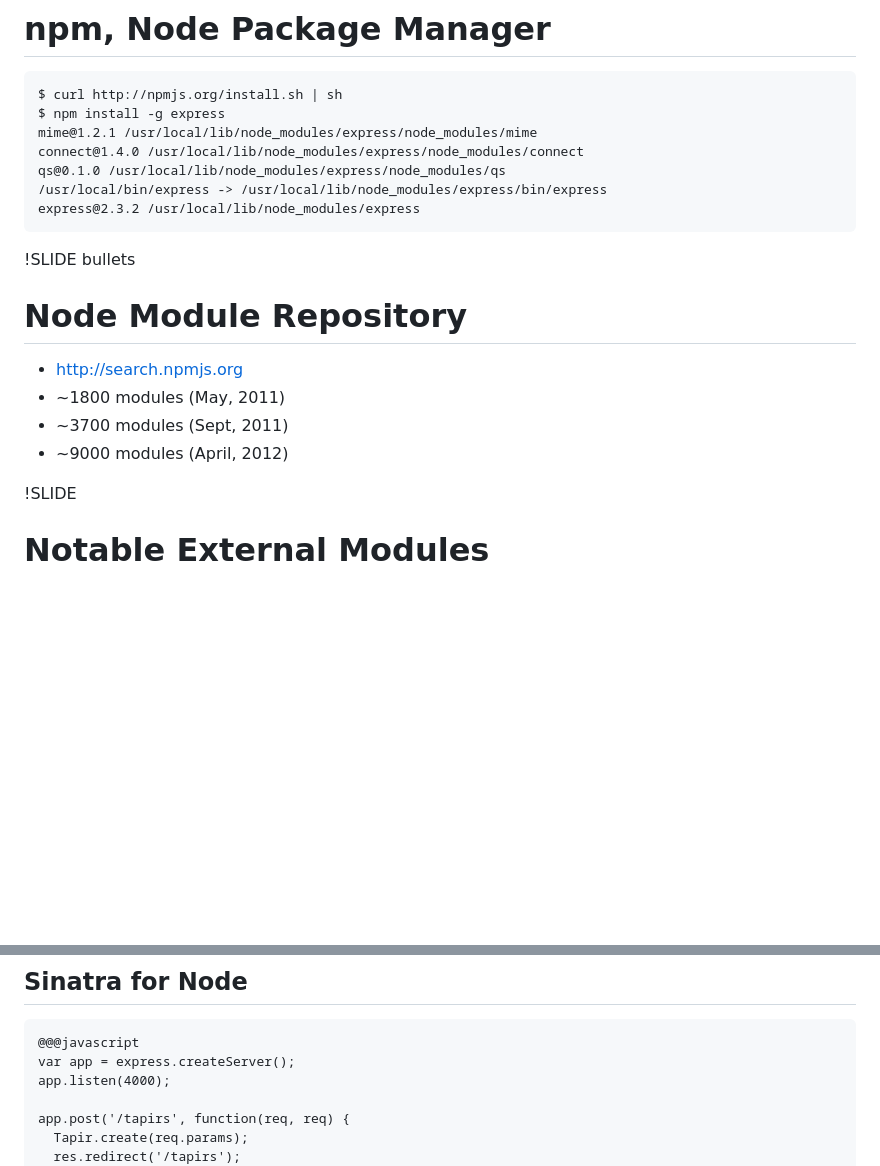
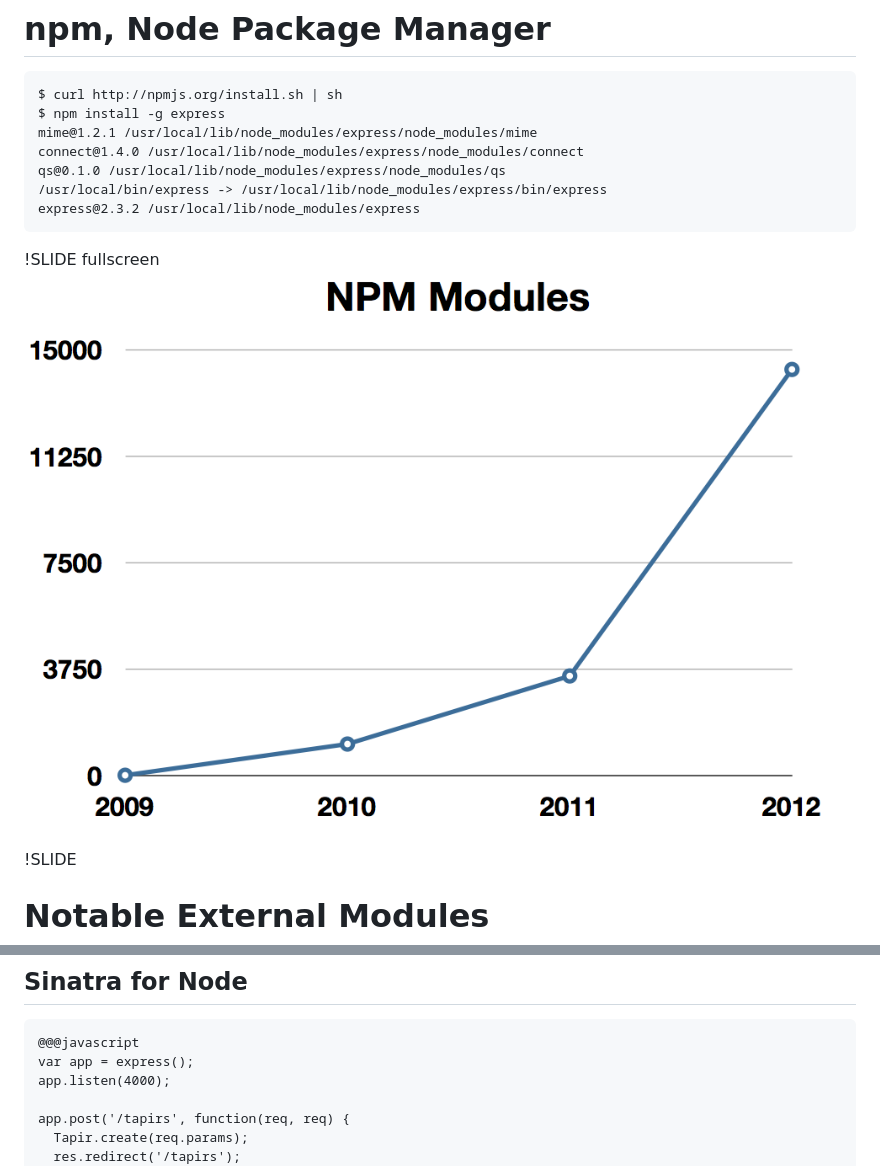
Before and after one commit to andersjanmyr/evented-programming-with-nodejs, a Markdown page: slides/20_modules.md, 2 parts joined by grey strips. GitHub-like rendering; pictures changed too: slides/npm-modules.png (added); blank space fills up the shorter version.

```diff
--- a/slides/20_modules.md
+++ b/slides/20_modules.md
@@ -87,13 +87,8 @@
     /usr/local/bin/express -> /usr/local/lib/node_modules/express/bin/express
     express@2.3.2 /usr/local/lib/node_modules/express
 
-!SLIDE bullets
-# Node Module Repository
-
-* http://search.npmjs.org
-* ~1800 modules (May, 2011)
-* ~3700 modules (Sept, 2011)
-* ~9000 modules (April, 2012)
+!SLIDE fullscreen
+![NPM Modules](npm-modules.png)
 
 !SLIDE
 # Notable External Modules
@@ -104,7 +99,7 @@
 ## Sinatra for Node
 
     @@@javascript
-    var app = express.createServer();
+    var app = express();
     app.listen(4000);
 
     app.post('/tapirs', function(req, req) {
```
Also changed, not shown: slides/01_intro.md (+0 -38 lines), slides/02_evented.md (+19 -0 lines), slides/03_javascript.md (added, +48 -0 lines), slides/VictoryFace.png (added), slides/VictoryFace2.png (added), slides/xkcd-c224-lisp.jpg (added), 3 other files.
